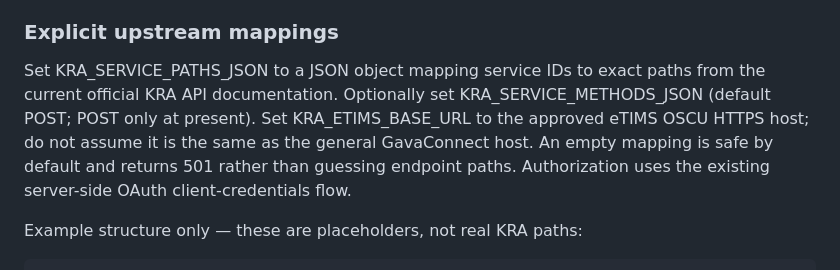
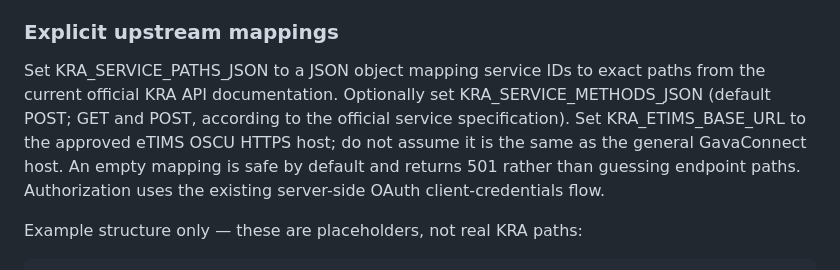
Before and after one commit to Victor-Kipruto-Rop/kra-pin-integration, a Markdown page: README.md, the part around the change. GitHub-like rendering.

Commit message:
docs: document verified GET and POST upstream method support

```diff
--- a/README.md
+++ b/README.md
@@ -100,7 +100,7 @@ Mutating operations (TCC application, NIL/TOT filing, the three withholding PRN
 
 ### Explicit upstream mappings
 
-Set KRA_SERVICE_PATHS_JSON to a JSON object mapping service IDs to exact paths from the current official KRA API documentation. Optionally set KRA_SERVICE_METHODS_JSON (default POST; POST only at present). Set KRA_ETIMS_BASE_URL to the approved eTIMS OSCU HTTPS host; do not assume it is the same as the general GavaConnect host. An empty mapping is safe by default and returns 501 rather than guessing endpoint paths. Authorization uses the existing server-side OAuth client-credentials flow.
+Set KRA_SERVICE_PATHS_JSON to a JSON object mapping service IDs to exact paths from the current official KRA API documentation. Optionally set KRA_SERVICE_METHODS_JSON (default POST; GET and POST, according to the official service specification). Set KRA_ETIMS_BASE_URL to the approved eTIMS OSCU HTTPS host; do not assume it is the same as the general GavaConnect host. An empty mapping is safe by default and returns 501 rather than guessing endpoint paths. Authorization uses the existing server-side OAuth client-credentials flow.
 
 Example structure only — these are placeholders, not real KRA paths:
 
```
